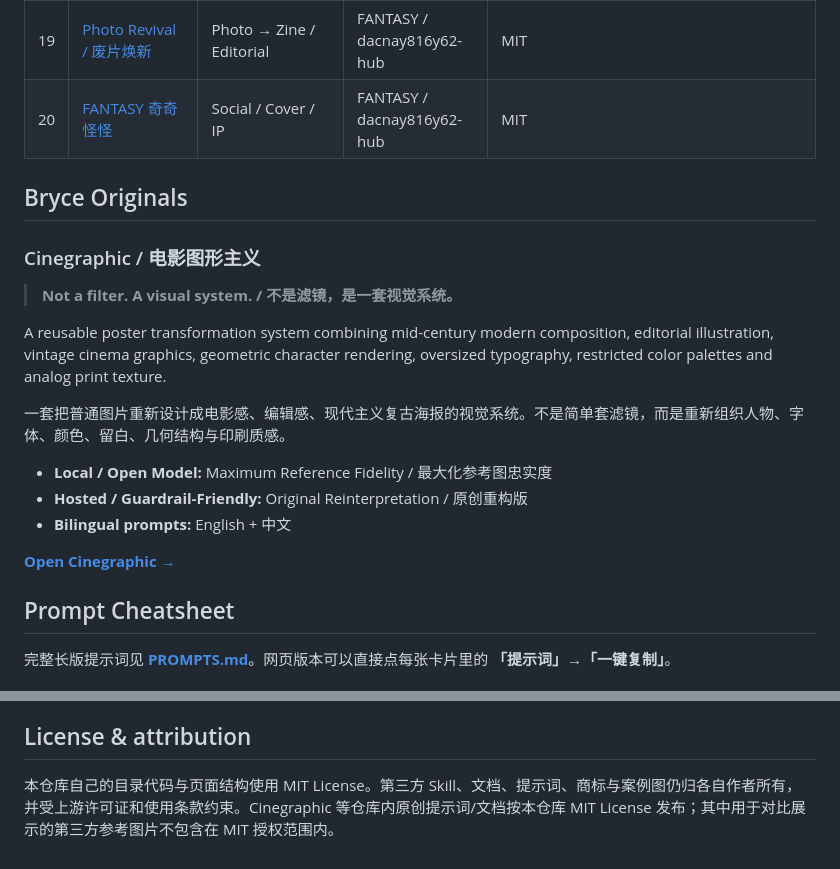
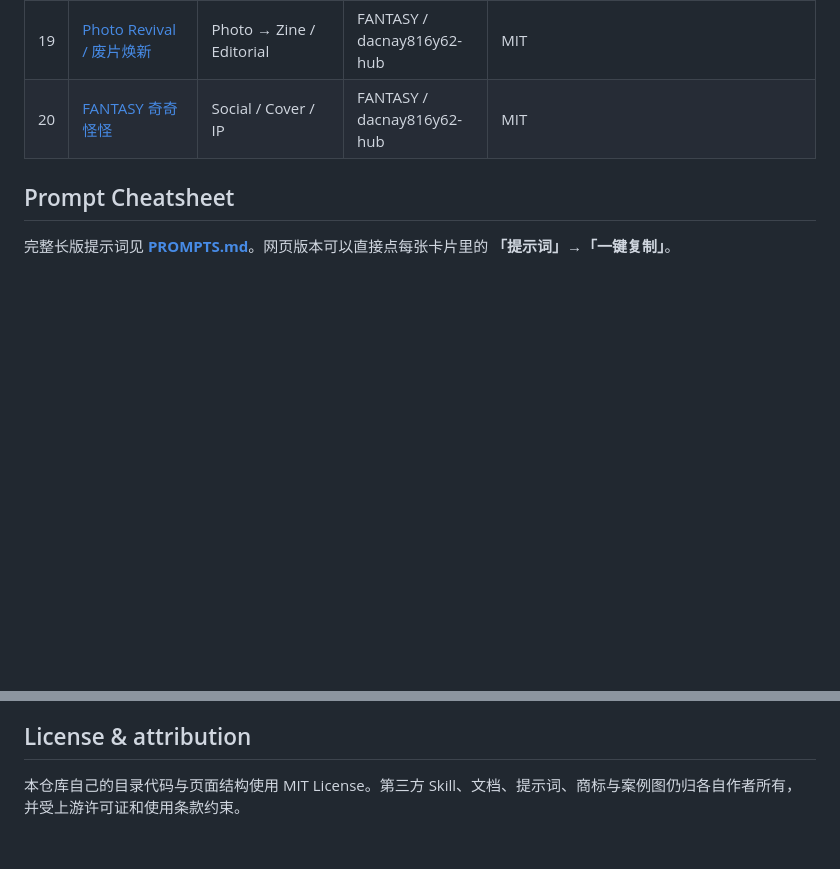
Before and after one commit to BryceYuuu/awesome-ai-image-skills, a Markdown page: README.md, 2 parts joined by grey strips. GitHub-like rendering; blank space fills up the shorter version.

Commit message:
Revert Cinegraphic README changes

```diff
--- a/README.md
+++ b/README.md
@@ -49,22 +49,6 @@ GitHub 上视觉 Skill 很多，但真正的问题不是“找不到”，而是
 | 19 | [Photo Revival / 废片焕新](https://github.com/dacnay816y62-hub/photo-revival) | Photo → Zine / Editorial | FANTASY / dacnay816y62-hub | MIT |
 | 20 | [FANTASY 奇奇怪怪](https://github.com/dacnay816y62-hub/fantasy-qiqiguaiguai-skill) | Social / Cover / IP | FANTASY / dacnay816y62-hub | MIT |
 
-## Bryce Originals
-
-### Cinegraphic / 电影图形主义
-
-> **Not a filter. A visual system. / 不是滤镜，是一套视觉系统。**
-
-A reusable poster transformation system combining mid-century modern composition, editorial illustration, vintage cinema graphics, geometric character rendering, oversized typography, restricted color palettes and analog print texture.
-
-一套把普通图片重新设计成电影感、编辑感、现代主义复古海报的视觉系统。不是简单套滤镜，而是重新组织人物、字体、颜色、留白、几何结构与印刷质感。
-
-- **Local / Open Model:** Maximum Reference Fidelity / 最大化参考图忠实度
-- **Hosted / Guardrail-Friendly:** Original Reinterpretation / 原创重构版
-- **Bilingual prompts:** English + 中文
-
-**[Open Cinegraphic →](skills/cinegraphic/README.md)**
-
 ## Prompt Cheatsheet
 
 完整长版提示词见 **[PROMPTS.md](PROMPTS.md)**。网页版本可以直接点每张卡片里的 **「提示词」→「一键复制」**。
@@ -81,4 +65,4 @@ https://bryceyuuu.github.io/awesome-ai-image-skills/
 
 ## License & attribution
 
-本仓库自己的目录代码与页面结构使用 MIT License。第三方 Skill、文档、提示词、商标与案例图仍归各自作者所有，并受上游许可证和使用条款约束。Cinegraphic 等仓库内原创提示词/文档按本仓库 MIT License 发布；其中用于对比展示的第三方参考图片不包含在 MIT 授权范围内。
+本仓库自己的目录代码与页面结构使用 MIT License。第三方 Skill、文档、提示词、商标与案例图仍归各自作者所有，并受上游许可证和使用条款约束。
```
